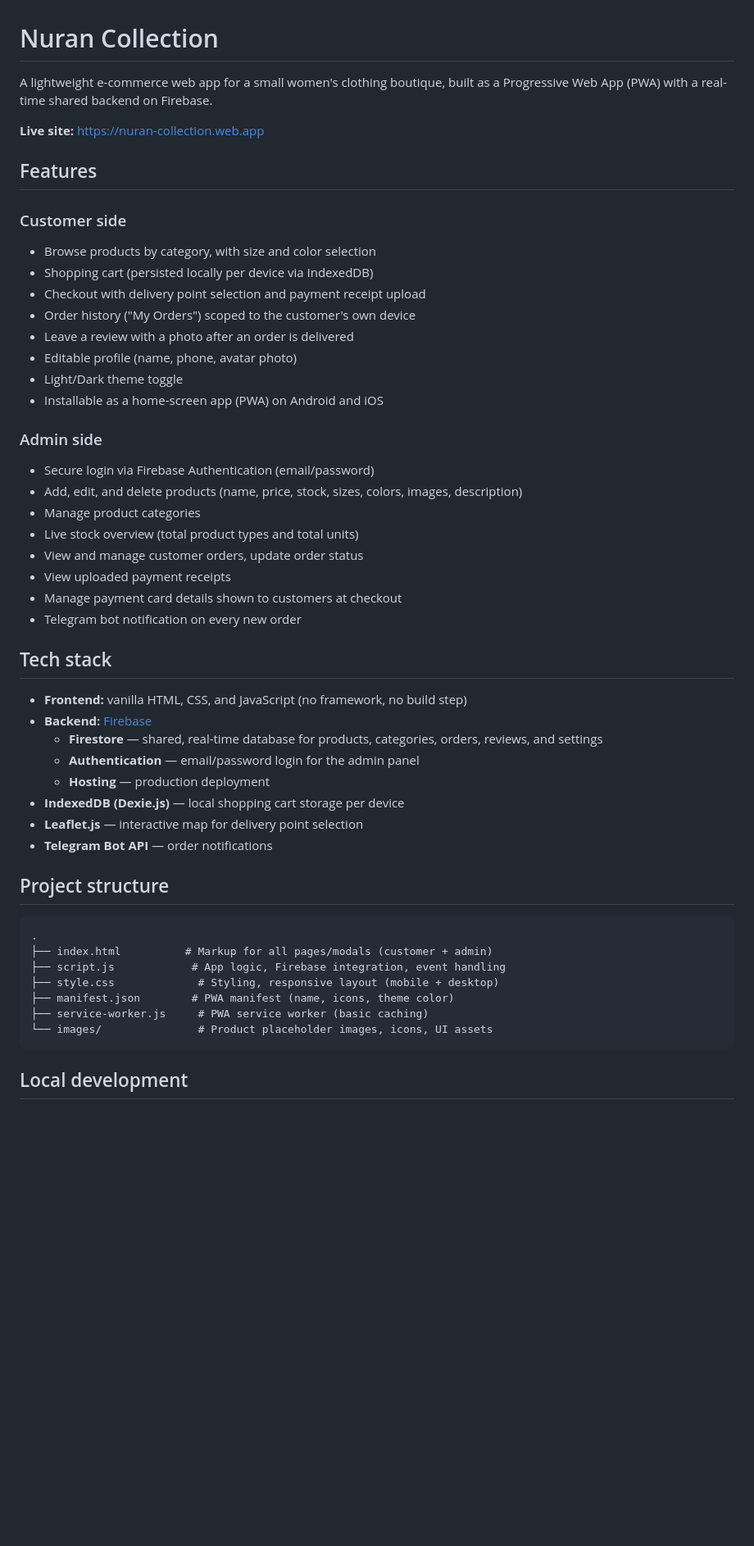
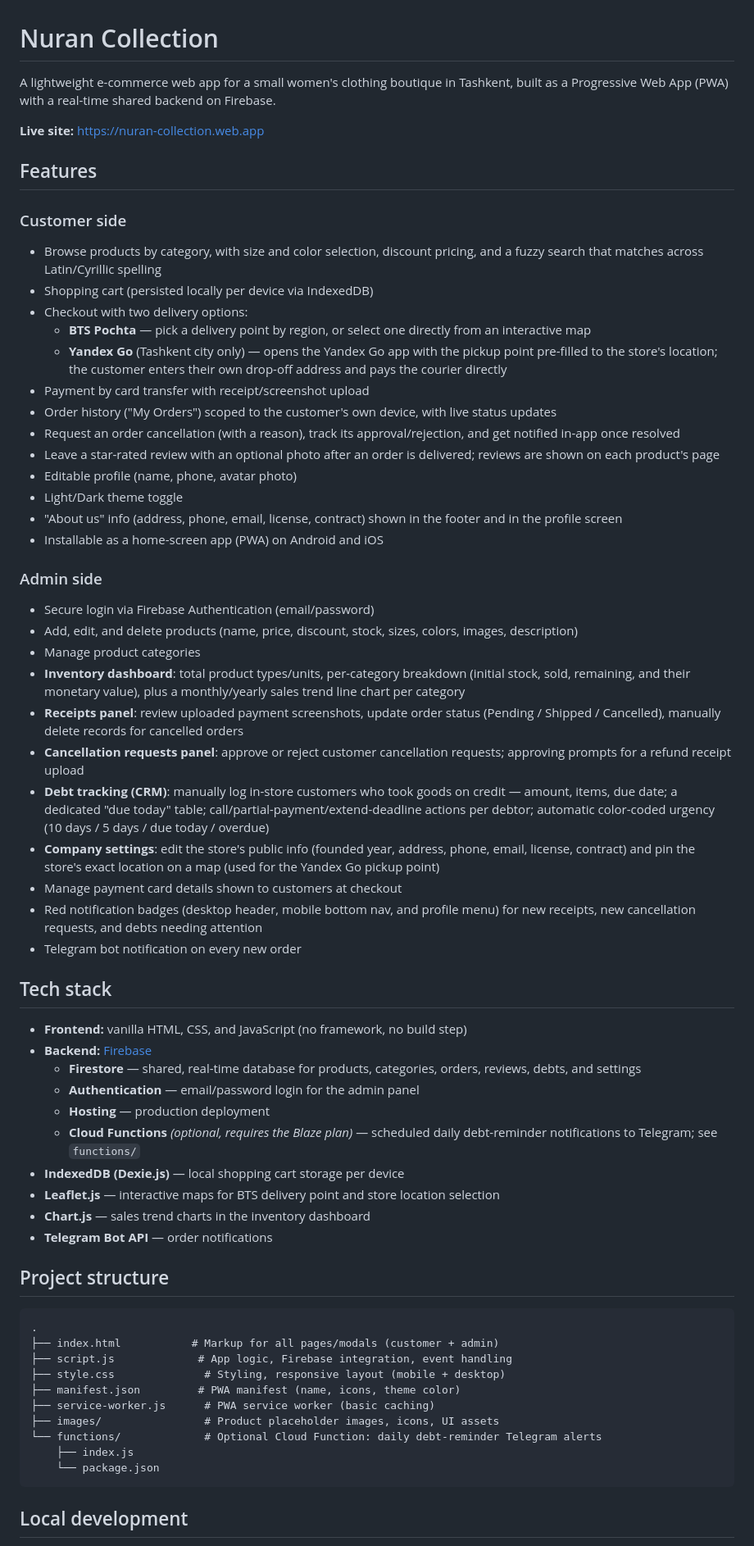
Before and after one commit to riannaadoll/Nuran-store, a Markdown page: README.md, the part around one of its changes. Shown at 82% size. Rendered like a GitHub page; blank space fills up the shorter version.

Commit message:
README yangilandi: barcha yangi funksiyalar qo'shildi

````diff
--- a/README.md
+++ b/README.md
@@ -1,52 +1,67 @@
 # Nuran Collection
 
-A lightweight e-commerce web app for a small women's clothing boutique, built as a Progressive Web App (PWA) with a real-time shared backend on Firebase.
+A lightweight e-commerce web app for a small women's clothing boutique in Tashkent, built as a Progressive Web App (PWA) with a real-time shared backend on Firebase.
 
 **Live site:** https://nuran-collection.web.app
 
 ## Features
 
 ### Customer side
-- Browse products by category, with size and color selection
+
+- Browse products by category, with size and color selection, discount pricing, and a fuzzy search that matches across Latin/Cyrillic spelling
 - Shopping cart (persisted locally per device via IndexedDB)
-- Checkout with delivery point selection and payment receipt upload
-- Order history ("My Orders") scoped to the customer's own device
-- Leave a review with a photo after an order is delivered
+- Checkout with two delivery options:
+  - **BTS Pochta** — pick a delivery point by region, or select one directly from an interactive map
+  - **Yandex Go** (Tashkent city only) — opens the Yandex Go app with the pickup point pre-filled to the store's location; the customer enters their own drop-off address and pays the courier directly
+- Payment by card transfer with receipt/screenshot upload
+- Order history ("My Orders") scoped to the customer's own device, with live status updates
+- Request an order cancellation (with a reason), track its approval/rejection, and get notified in-app once resolved
+- Leave a star-rated review with an optional photo after an order is delivered; reviews are shown on each product's page
 - Editable profile (name, phone, avatar photo)
 - Light/Dark theme toggle
+- "About us" info (address, phone, email, license, contract) shown in the footer and in the profile screen
 - Installable as a home-screen app (PWA) on Android and iOS
 
 ### Admin side
+
 - Secure login via Firebase Authentication (email/password)
-- Add, edit, and delete products (name, price, stock, sizes, colors, images, description)
+- Add, edit, and delete products (name, price, discount, stock, sizes, colors, images, description)
 - Manage product categories
-- Live stock overview (total product types and total units)
-- View and manage customer orders, update order status
-- View uploaded payment receipts
+- **Inventory dashboard**: total product types/units, per-category breakdown (initial stock, sold, remaining, and their monetary value), plus a monthly/yearly sales trend line chart per category
+- **Receipts panel**: review uploaded payment screenshots, update order status (Pending / Shipped / Cancelled), manually delete records for cancelled orders
+- **Cancellation requests panel**: approve or reject customer cancellation requests; approving prompts for a refund receipt upload
+- **Debt tracking (CRM)**: manually log in-store customers who took goods on credit — amount, items, due date; a dedicated "due today" table; call/partial-payment/extend-deadline actions per debtor; automatic color-coded urgency (10 days / 5 days / due today / overdue)
+- **Company settings**: edit the store's public info (founded year, address, phone, email, license, contract) and pin the store's exact location on a map (used for the Yandex Go pickup point)
 - Manage payment card details shown to customers at checkout
+- Red notification badges (desktop header, mobile bottom nav, and profile menu) for new receipts, new cancellation requests, and debts needing attention
 - Telegram bot notification on every new order
 
 ## Tech stack
 
 - **Frontend:** vanilla HTML, CSS, and JavaScript (no framework, no build step)
 - **Backend:** [Firebase](https://firebase.google.com/)
-  - **Firestore** — shared, real-time database for products, categories, orders, reviews, and settings
+  - **Firestore** — shared, real-time database for products, categories, orders, reviews, debts, and settings
   - **Authentication** — email/password login for the admin panel
   - **Hosting** — production deployment
+  - **Cloud Functions** *(optional, requires the Blaze plan)* — scheduled daily debt-reminder notifications to Telegram; see `functions/`
 - **IndexedDB (Dexie.js)** — local shopping cart storage per device
-- **Leaflet.js** — interactive map for delivery point selection
+- **Leaflet.js** — interactive maps for BTS delivery point and store location selection
+- **Chart.js** — sales trend charts in the inventory dashboard
 - **Telegram Bot API** — order notifications
 
 ## Project structure
 
 ```
 .
-├── index.html          # Markup for all pages/modals (customer + admin)
-├── script.js            # App logic, Firebase integration, event handling
-├── style.css             # Styling, responsive layout (mobile + desktop)
-├── manifest.json        # PWA manifest (name, icons, theme color)
-├── service-worker.js     # PWA service worker (basic caching)
-└── images/               # Product placeholder images, icons, UI assets
+├── index.html           # Markup for all pages/modals (customer + admin)
+├── script.js             # App logic, Firebase integration, event handling
+├── style.css              # Styling, responsive layout (mobile + desktop)
+├── manifest.json         # PWA manifest (name, icons, theme color)
+├── service-worker.js      # PWA service worker (basic caching)
+├── images/                # Product placeholder images, icons, UI assets
+└── functions/             # Optional Cloud Function: daily debt-reminder Telegram alerts
+    ├── index.js
+    └── package.json
 ```
 
 ## Local development
````
Also changed, not shown: other parts of README.md (+6 -2 lines).
